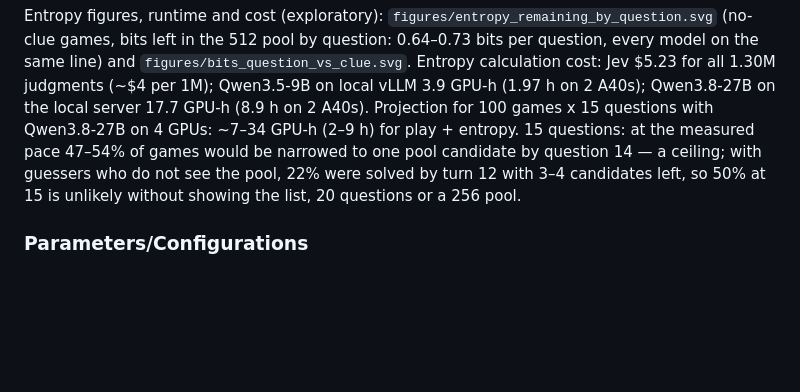
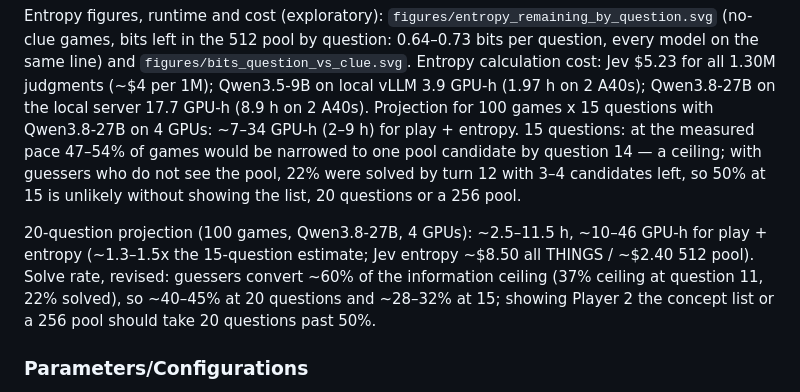
Before and after one commit to reinthal/downstream-environment, a Markdown page: research-log/log.md, the part around the change. GitHub-like rendering; blank space fills up the shorter version.

```diff
--- a/research-log/log.md
+++ b/research-log/log.md
@@ -2695,6 +2695,13 @@ pool candidate by question 14 — a ceiling; with guessers who do not see the
 pool, 22% were solved by turn 12 with 3–4 candidates left, so 50% at 15 is
 unlikely without showing the list, 20 questions or a 256 pool.
 
+20-question projection (100 games, Qwen3.8-27B, 4 GPUs): ~2.5–11.5 h, ~10–46
+GPU-h for play + entropy (~1.3–1.5x the 15-question estimate; Jev entropy
+~$8.50 all THINGS / ~$2.40 512 pool). Solve rate, revised: guessers convert
+~60% of the information ceiling (37% ceiling at question 11, 22% solved), so
+~40–45% at 20 questions and ~28–32% at 15; showing Player 2 the concept list
+or a 256 pool should take 20 questions past 50%.
+
 ### Parameters/Configurations
 
 `experiments/2026-10-17-20q-clue-ablation/config.json`: 12 turns,
```
Also changed, not shown: experiments/2026-10-17-20q-clue-ablation/README.md (+29 -0 lines).
